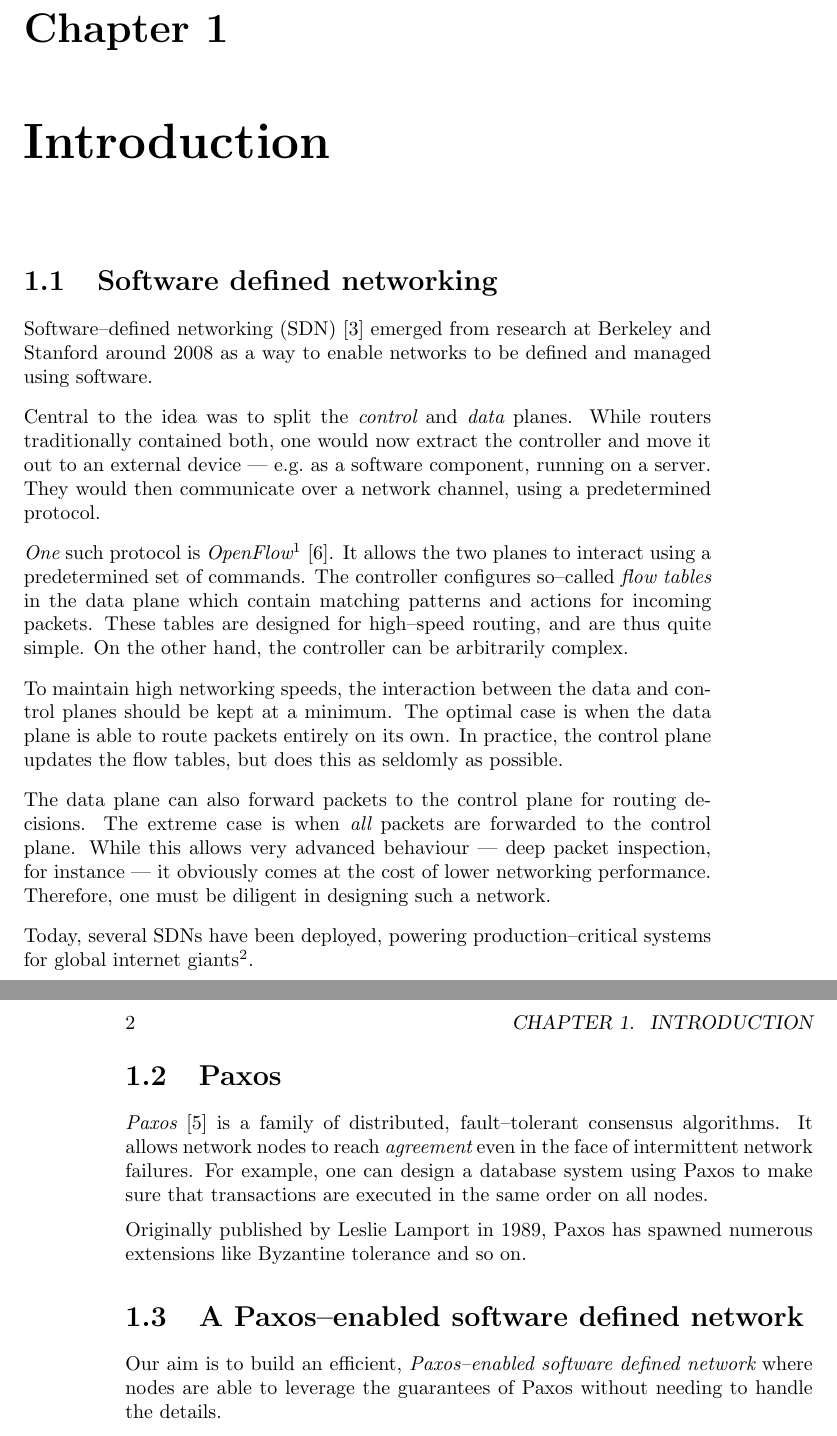
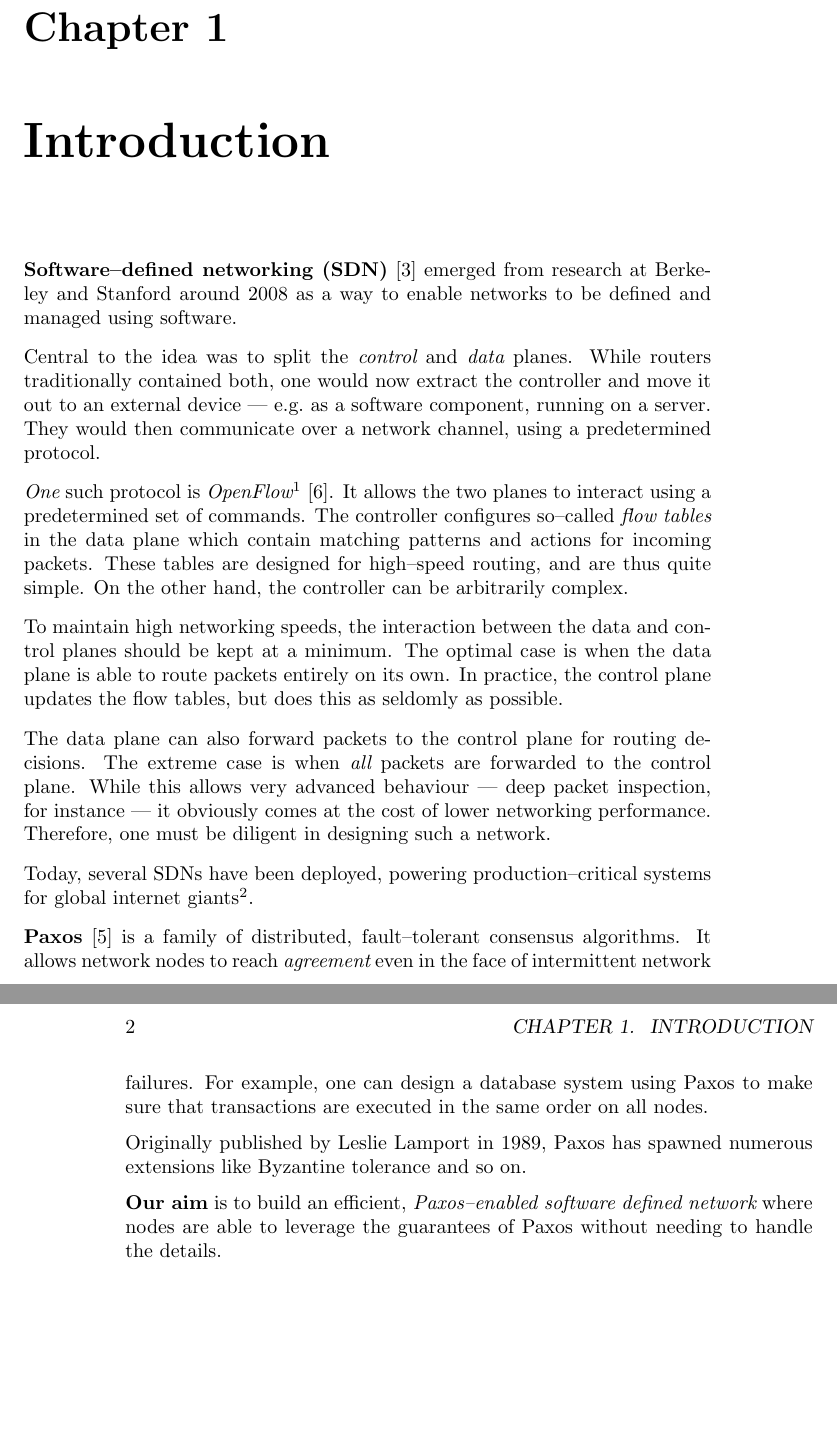
Before and after one commit to cslarsen/bachelor, a LaTeX thesis (thesis/thesis.tex, which reads thesis/introduction.tex): two parts of pages 7 and 8 of 14, joined at a grey line, cut so that both start at the same text, the shorter picture padded with empty space. Compiled offline with pdfLaTeX.

Commit message:
Replaces introduction sections with paragraphs

```diff
--- a/thesis/introduction.tex
+++ b/thesis/introduction.tex
@@ -1,10 +1,8 @@
 \chapter{Introduction}
 
-\section{Software defined networking}
-
-\acf{SDN} \cite{Casado:2005:VNS:1047344.1047383} emerged from research at
-Berkeley and Stanford around 2008 as a way to enable networks to be defined
-and managed using software.
+\textbf{\acf{SDN}} \cite{Casado:2005:VNS:1047344.1047383} emerged from
+research at Berkeley and Stanford around 2008 as a way to enable networks to
+be defined and managed using software.
 
 Central to the idea was to split the {\em control} and {\em data} planes.
 While routers traditionally contained both, one would now extract the
@@ -43,20 +41,16 @@ Google's\index{Google} {\em Chubby}\index{Chubby} distributed lock
 service\index{lock server} and the {\em Megastore}\index{Megastore}
 distributed, high--availability storage system.}.
 
-\section{Paxos}
-
-{\em Paxos}\index{Paxos} \cite{Lamport:1998:PP:279227.279229} is a family of
-distributed, fault--tolerant consensus algorithms.  It allows network nodes
-to reach {\em agreement} even in the face of intermittent network failures.
-For example, one can design a database system using Paxos to make sure that
-transactions are executed in the same order on all nodes.
+\textbf{Paxos}\index{Paxos} \cite{Lamport:1998:PP:279227.279229} is a
+family of distributed, fault--tolerant consensus algorithms.  It allows
+network nodes to reach {\em agreement} even in the face of intermittent
+network failures.  For example, one can design a database system using Paxos
+to make sure that transactions are executed in the same order on all nodes.
 
 Originally published by Leslie Lamport\index{Lamport, Leslie} in 1989, Paxos
 has spawned numerous extensions like Byzantine tolerance and so on.
 
-\section{A Paxos--enabled software defined network}
-
-Our aim is to build an efficient, {\em Paxos--enabled software defined
+\textbf{Our aim} is to build an efficient, {\em Paxos--enabled software defined
 network} where nodes are able to leverage the guarantees of Paxos without
 needing to handle the details.
 
```
